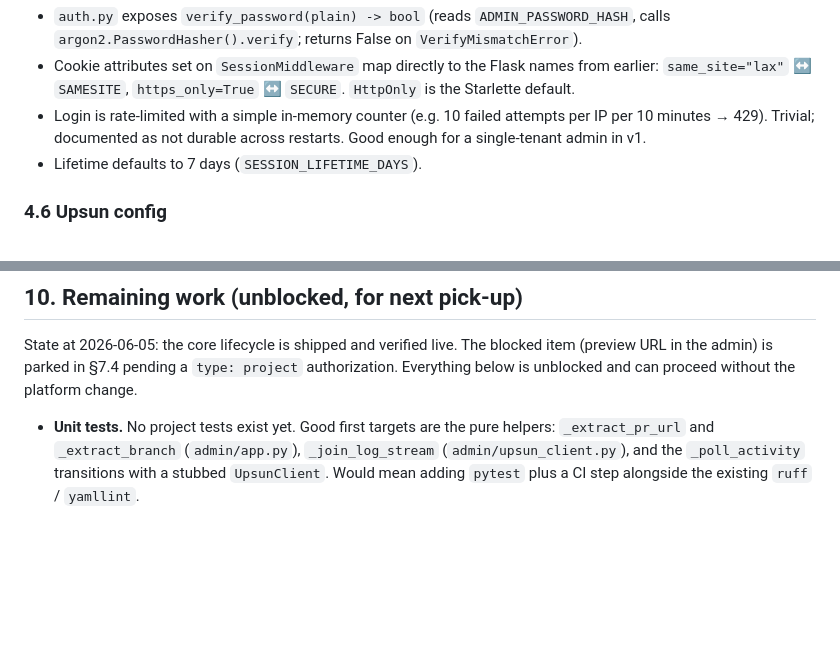
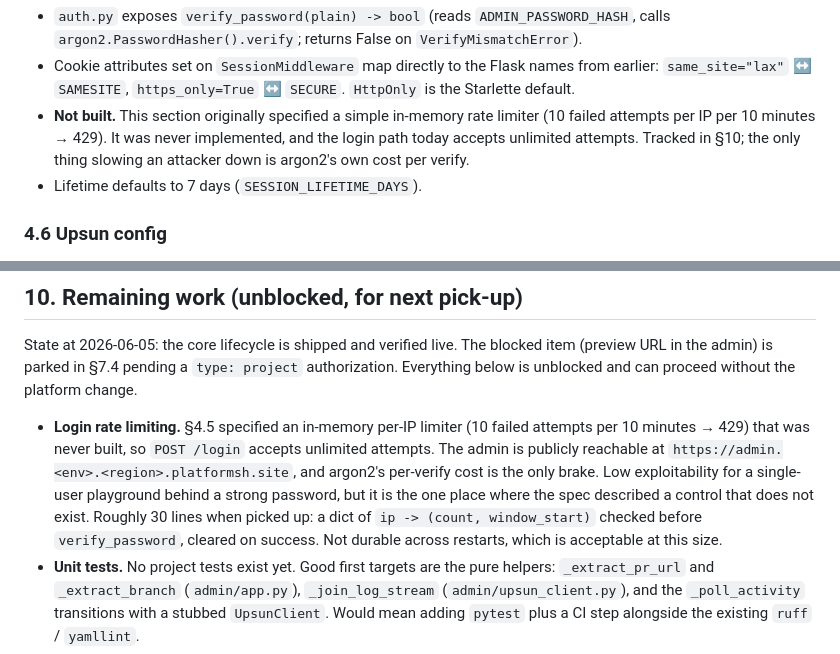
Before and after one commit to nicogommen/upsun-task-playground, a Markdown page: ITERATION-2.md, 2 parts joined by grey strips. GitHub-like rendering; blank space fills up the shorter version.

Commit message:
Record login rate limiting as unbuilt rather than specified
§4.5 described an in-memory per-IP limiter (10 failed attempts per 10
minutes → 429) in the present tense, as though it shipped. It does not
exist: there is no counter, no 429, and POST /login accepts unlimited
attempts. A spec that describes a control which is not there is worse than
one that admits the gap, because it stops anyone from looking.

Demoted to §10 with the shape of the fix and an honest read on severity:
the admin is publicly reachable, but it is a single-user playground and
argon2's per-verify cost is a real if partial brake.

Docs only. No code touched.

Co-Authored-By: Claude Opus 5 (1M context) <noreply@anthropic.com>

```diff
--- a/ITERATION-2.md
+++ b/ITERATION-2.md
@@ -253,7 +253,7 @@ async def login(request: Request, username: str = Form(...), password: str = For
 
 - `auth.py` exposes `verify_password(plain) -> bool` (reads `ADMIN_PASSWORD_HASH`, calls `argon2.PasswordHasher().verify`; returns False on `VerifyMismatchError`).
 - Cookie attributes set on `SessionMiddleware` map directly to the Flask names from earlier: `same_site="lax"` ↔ `SAMESITE`, `https_only=True` ↔ `SECURE`. `HttpOnly` is the Starlette default.
-- Login is rate-limited with a simple in-memory counter (e.g. 10 failed attempts per IP per 10 minutes → 429). Trivial; documented as not durable across restarts. Good enough for a single-tenant admin in v1.
+- **Not built.** This section originally specified a simple in-memory rate limiter (10 failed attempts per IP per 10 minutes → 429). It was never implemented, and the login path today accepts unlimited attempts. Tracked in §10; the only thing slowing an attacker down is argon2's own cost per verify.
 - Lifetime defaults to 7 days (`SESSION_LIFETIME_DAYS`).
 
 ### 4.6 Upsun config
@@ -557,6 +557,7 @@ To be filled in as we build, in the same shape as SPEC §7. Likely candidates:
 
 State at 2026-06-05: the core lifecycle is shipped and verified live. The blocked item (preview URL in the admin) is parked in §7.4 pending a `type: project` authorization. Everything below is unblocked and can proceed without the platform change.
 
+- **Login rate limiting.** §4.5 specified an in-memory per-IP limiter (10 failed attempts per 10 minutes → 429) that was never built, so `POST /login` accepts unlimited attempts. The admin is publicly reachable at `https://admin.<env>.<region>.platformsh.site`, and argon2's per-verify cost is the only brake. Low exploitability for a single-user playground behind a strong password, but it is the one place where the spec described a control that does not exist. Roughly 30 lines when picked up: a dict of `ip -> (count, window_start)` checked before `verify_password`, cleared on success. Not durable across restarts, which is acceptable at this size.
 - **Unit tests.** No project tests exist yet. Good first targets are the pure helpers: `_extract_pr_url` and `_extract_branch` (`admin/app.py`), `_join_log_stream` (`admin/upsun_client.py`), and the `_poll_activity` transitions with a stubbed `UpsunClient`. Would mean adding `pytest` plus a CI step alongside the existing `ruff` / `yamllint`.
 - **Failed-run UX.** §6.4 lists a "retry button" for `failed`, but `_run_card.html` only renders the error text. Either build retry (re-submit the same prompt) or align §6.4 to what shipped.
 - **Chat copy nit.** The `/chat` intro still says "Upsun builds a preview environment from it." Still true, but we no longer surface the URL, so consider softening to avoid over-promising.
```
